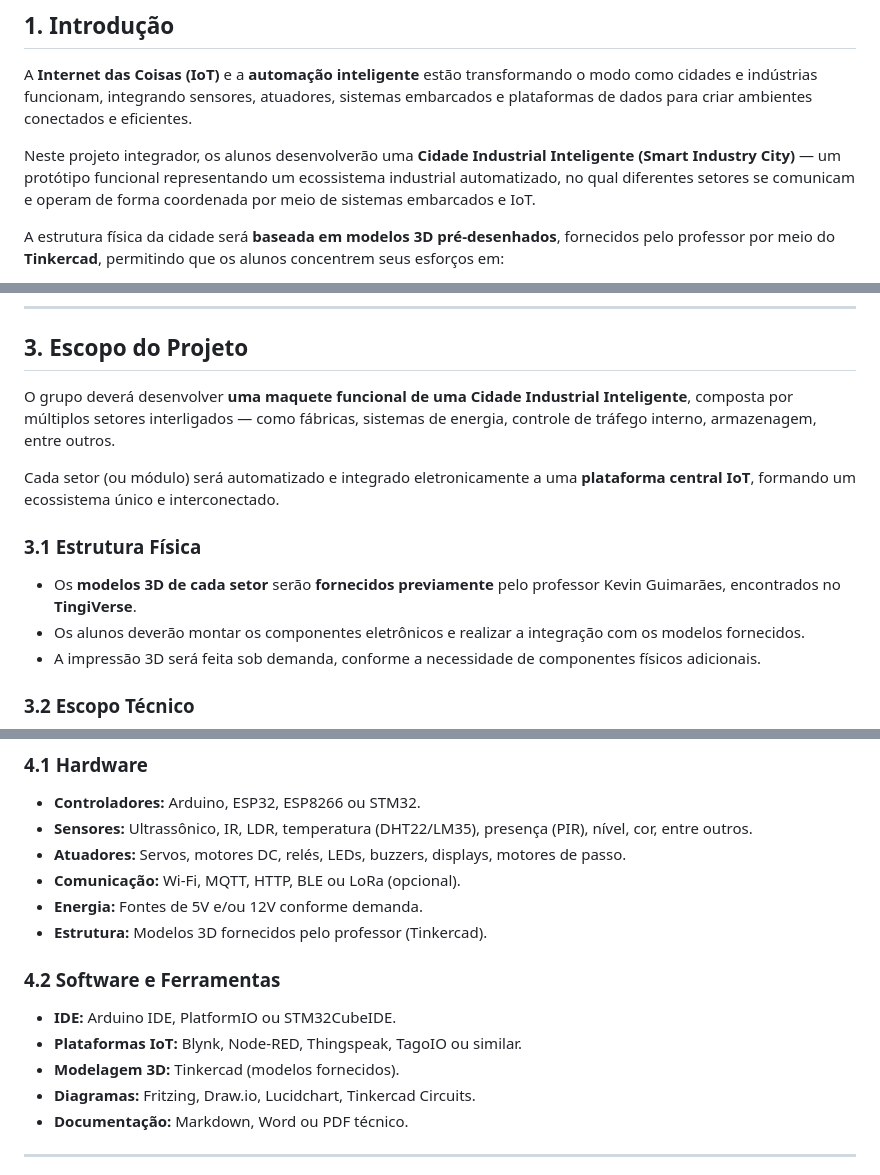
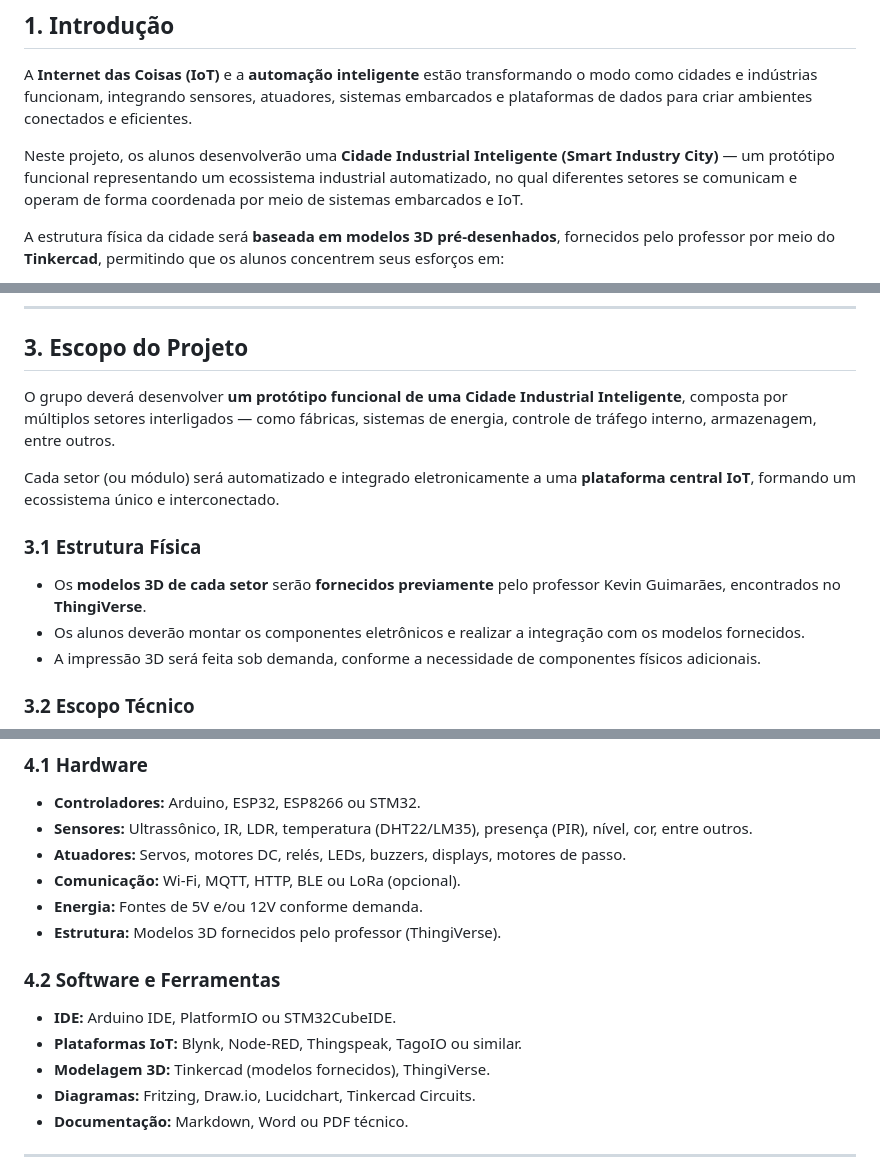
Before and after one commit to KevinSGuimaraes/TecnicoEmDesenvolvimentoDeSistemas, a Markdown page: InternetDasCoisas/Provas/TrabalhoFinal.md, 3 parts joined by grey strips. Rendered like a GitHub page.

Commit message:
Enunciado Trabalho

```diff
--- a/InternetDasCoisas/Provas/TrabalhoFinal.md
+++ b/InternetDasCoisas/Provas/TrabalhoFinal.md
@@ -11,7 +11,7 @@
 
 A **Internet das Coisas (IoT)** e a **automação inteligente** estão transformando o modo como cidades e indústrias funcionam, integrando sensores, atuadores, sistemas embarcados e plataformas de dados para criar ambientes conectados e eficientes.
 
-Neste projeto integrador, os alunos desenvolverão uma **Cidade Industrial Inteligente (Smart Industry City)** — um protótipo funcional representando um ecossistema industrial automatizado, no qual diferentes setores se comunicam e operam de forma coordenada por meio de sistemas embarcados e IoT.
+Neste projeto, os alunos desenvolverão uma **Cidade Industrial Inteligente (Smart Industry City)** — um protótipo funcional representando um ecossistema industrial automatizado, no qual diferentes setores se comunicam e operam de forma coordenada por meio de sistemas embarcados e IoT.
 
 A estrutura física da cidade será **baseada em modelos 3D pré-desenhados**, fornecidos pelo professor por meio do **Tinkercad**, permitindo que os alunos concentrem seus esforços em:
 - Montagem e integração eletrônica;
@@ -39,12 +39,12 @@ Projetar e implementar uma **Cidade Industrial Inteligente** em escala reduzida,
 
 ## 3. Escopo do Projeto
 
-O grupo deverá desenvolver **uma maquete funcional de uma Cidade Industrial Inteligente**, composta por múltiplos setores interligados — como fábricas, sistemas de energia, controle de tráfego interno, armazenagem, entre outros.
+O grupo deverá desenvolver **um protótipo funcional de uma Cidade Industrial Inteligente**, composta por múltiplos setores interligados — como fábricas, sistemas de energia, controle de tráfego interno, armazenagem, entre outros.
 
 Cada setor (ou módulo) será automatizado e integrado eletronicamente a uma **plataforma central IoT**, formando um ecossistema único e interconectado.
 
 ### 3.1 Estrutura Física
-- Os **modelos 3D de cada setor** serão **fornecidos previamente** pelo professor Kevin Guimarães, encontrados no **TingiVerse**.
+- Os **modelos 3D de cada setor** serão **fornecidos previamente** pelo professor Kevin Guimarães, encontrados no **ThingiVerse**.
 - Os alunos deverão montar os componentes eletrônicos e realizar a integração com os modelos fornecidos.
 - A impressão 3D será feita sob demanda, conforme a necessidade de componentes físicos adicionais.
 
@@ -66,12 +66,12 @@ O grupo deverá:
 - **Atuadores:** Servos, motores DC, relés, LEDs, buzzers, displays, motores de passo.
 - **Comunicação:** Wi-Fi, MQTT, HTTP, BLE ou LoRa (opcional).
 - **Energia:** Fontes de 5V e/ou 12V conforme demanda.
-- **Estrutura:** Modelos 3D fornecidos pelo professor (Tinkercad).
+- **Estrutura:** Modelos 3D fornecidos pelo professor (ThingiVerse).
 
 ### 4.2 Software e Ferramentas
 - **IDE:** Arduino IDE, PlatformIO ou STM32CubeIDE.
 - **Plataformas IoT:** Blynk, Node-RED, Thingspeak, TagoIO ou similar.
-- **Modelagem 3D:** Tinkercad (modelos fornecidos).
+- **Modelagem 3D:** Tinkercad (modelos fornecidos), ThingiVerse.
 - **Diagramas:** Fritzing, Draw.io, Lucidchart, Tinkercad Circuits.
 - **Documentação:** Markdown, Word ou PDF técnico.
 
```
Also changed, not shown: other parts of InternetDasCoisas/Provas/TrabalhoFinal.md (+2 -2 lines).
